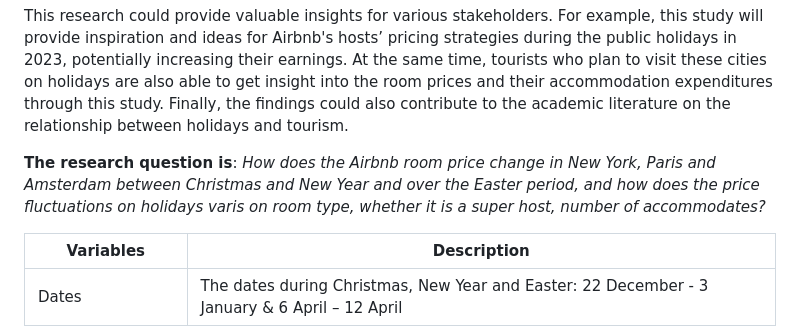
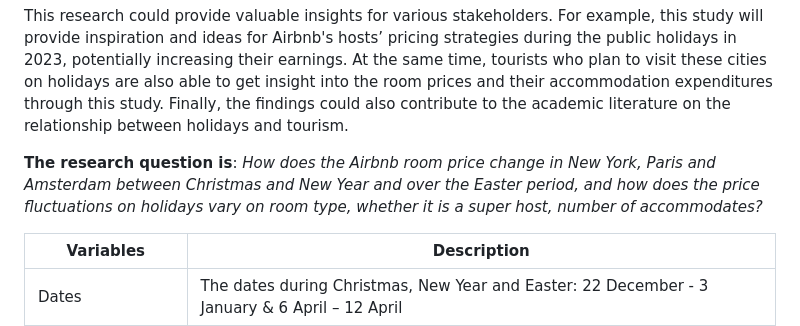
Before and after one commit to course-dprep/airbnb-price-changes-during-public-holidays, a Markdown page: README.md, the part around the change. Rendered like a GitHub page.

```diff
--- a/README.md
+++ b/README.md
@@ -33,7 +33,7 @@ This study specifically chose to analyze Airbnb prices during public holidays, s
 This research could provide valuable insights for various stakeholders. For example, this study will provide inspiration and ideas for Airbnb's hosts’ pricing strategies during the public holidays in 2023, potentially increasing their earnings. At the same time, tourists who plan to visit these cities on holidays are also able to get insight into the room prices and their accommodation expenditures through this study. Finally, the findings could also contribute to the academic literature on the relationship between holidays and tourism.
 
 **The research question is**:
-*How does the Airbnb room price change in New York, Paris and Amsterdam  between Christmas and New Year and over the Easter period, and how does the price fluctuations on holidays  varis on room type, whether it is a super host, number of accommodates?*
+*How does the Airbnb room price change in New York, Paris and Amsterdam  between Christmas and New Year and over the Easter period, and how does the price fluctuations on holidays  vary on room type, whether it is a super host, number of accommodates?*
 
 
 | Variables         | Description   |
```
